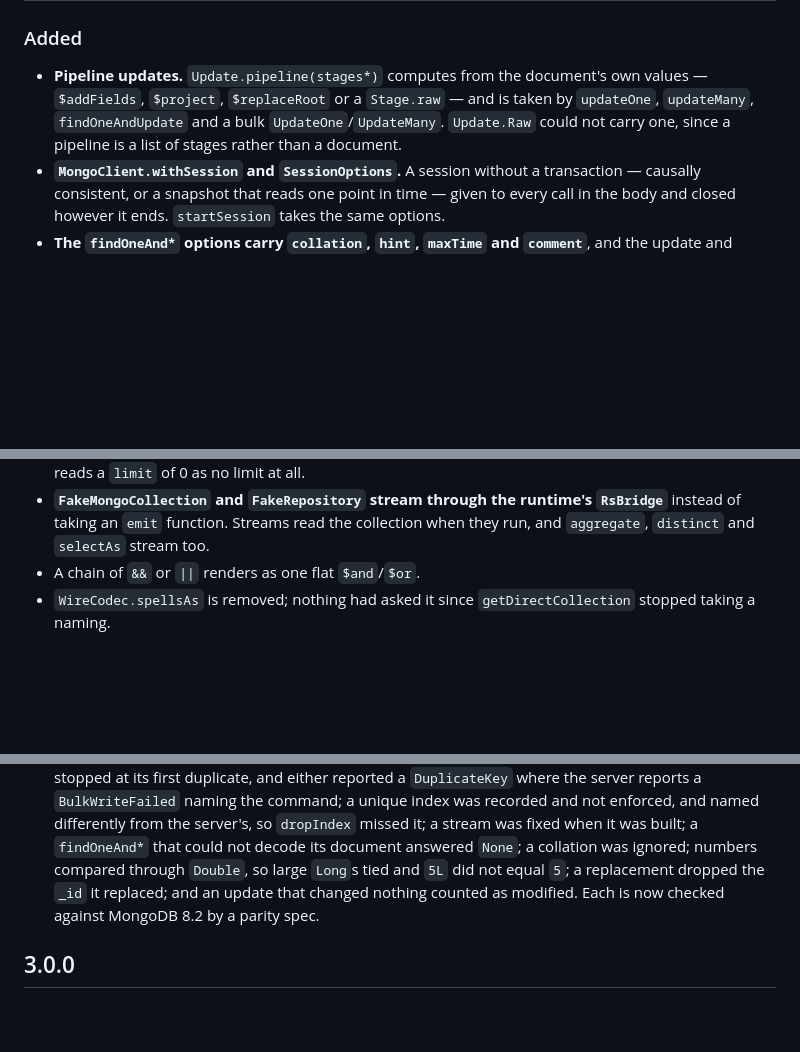
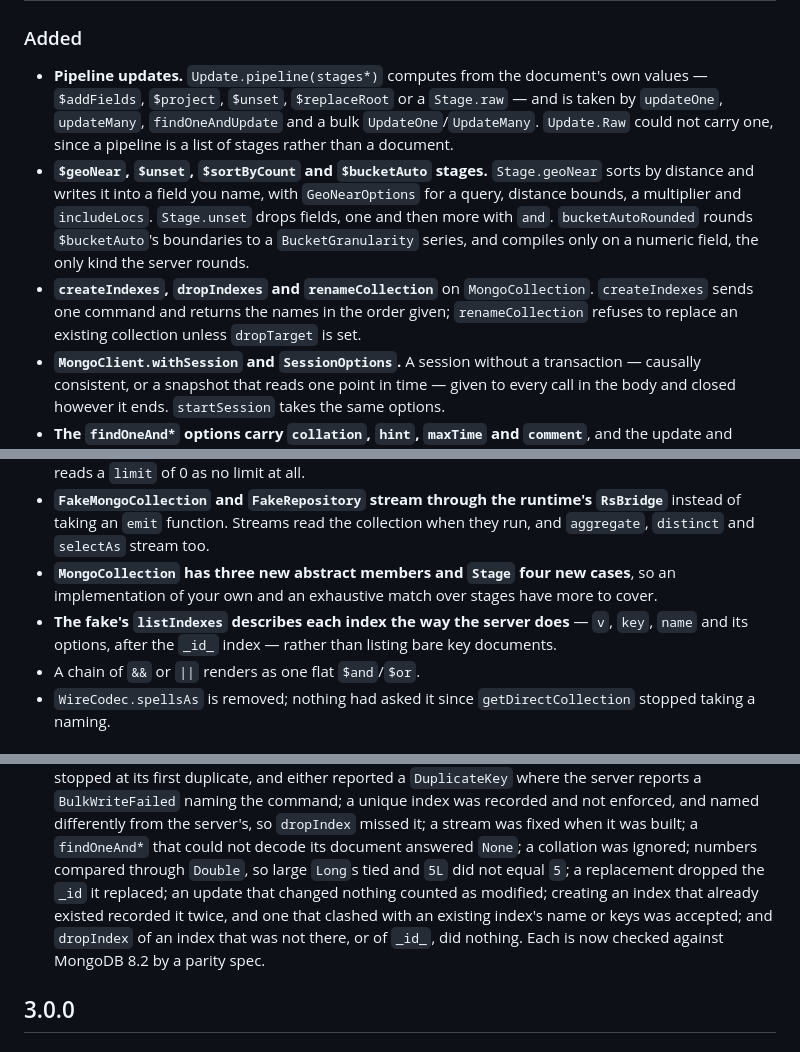
Before and after one commit to mongo4s/mongo4s, a Markdown page: CHANGELOG.md, 3 parts joined by grey strips. Rendered like a GitHub page; blank space fills up the shorter version.

Commit message:
add the new methods and stages to the changelog and migration guide

```diff
--- a/CHANGELOG.md
+++ b/CHANGELOG.md
@@ -13,9 +13,16 @@ part of `2.0.0` below.
 ### Added
 
 - **Pipeline updates.** `Update.pipeline(stages*)` computes from the document's own values — `$addFields`,
-  `$project`, `$replaceRoot` or a `Stage.raw` — and is taken by `updateOne`, `updateMany`, `findOneAndUpdate` and a
-  bulk `UpdateOne`/`UpdateMany`. `Update.Raw` could not carry one, since a pipeline is a list of stages rather than a
-  document.
+  `$project`, `$unset`, `$replaceRoot` or a `Stage.raw` — and is taken by `updateOne`, `updateMany`,
+  `findOneAndUpdate` and a bulk `UpdateOne`/`UpdateMany`. `Update.Raw` could not carry one, since a pipeline is a
+  list of stages rather than a document.
+- **`$geoNear`, `$unset`, `$sortByCount` and `$bucketAuto` stages.** `Stage.geoNear` sorts by distance and writes it
+  into a field you name, with `GeoNearOptions` for a query, distance bounds, a multiplier and `includeLocs`.
+  `Stage.unset` drops fields, one and then more with `and`. `bucketAutoRounded` rounds `$bucketAuto`'s boundaries to
+  a `BucketGranularity` series, and compiles only on a numeric field, the only kind the server rounds.
+- **`createIndexes`, `dropIndexes` and `renameCollection`** on `MongoCollection`. `createIndexes` sends one command
+  and returns the names in the order given; `renameCollection` refuses to replace an existing collection unless
+  `dropTarget` is set.
 - **`MongoClient.withSession` and `SessionOptions`.** A session without a transaction — causally consistent, or a
   snapshot that reads one point in time — given to every call in the body and closed however it ends.
   `startSession` takes the same options.
@@ -47,6 +54,10 @@ part of `2.0.0` below.
   of 0 as no limit at all.
 - **`FakeMongoCollection` and `FakeRepository` stream through the runtime's `RsBridge`** instead of taking an `emit`
   function. Streams read the collection when they run, and `aggregate`, `distinct` and `selectAs` stream too.
+- **`MongoCollection` has three new abstract members and `Stage` four new cases**, so an implementation of your own
+  and an exhaustive match over stages have more to cover.
+- **The fake's `listIndexes` describes each index the way the server does** — `v`, `key`, `name` and its options,
+  after the `_id_` index — rather than listing bare key documents.
 - A chain of `&&` or `||` renders as one flat `$and`/`$or`.
 - `WireCodec.spellsAs` is removed; nothing had asked it since `getDirectCollection` stopped taking a naming.
 
@@ -83,8 +94,10 @@ part of `2.0.0` below.
   command; a unique index was recorded and not enforced, and named differently from the server's, so `dropIndex`
   missed it; a stream was fixed when it was built; a `findOneAnd*` that could not decode its document answered
   `None`; a collation was ignored; numbers compared through `Double`, so large `Long`s tied and `5L` did not equal
-  `5`; a replacement dropped the `_id` it replaced; and an update that changed nothing counted as modified. Each is
-  now checked against MongoDB 8.2 by a parity spec.
+  `5`; a replacement dropped the `_id` it replaced; an update that changed nothing counted as modified; creating an
+  index that already existed recorded it twice, and one that clashed with an existing index's name or keys was
+  accepted; and `dropIndex` of an index that was not there, or of `_id_`, did nothing. Each is now checked against
+  MongoDB 8.2 by a parity spec.
 
 ## 3.0.0
 
```
Also changed, not shown: COMPATIBILITY.md (+11 -0 lines).
